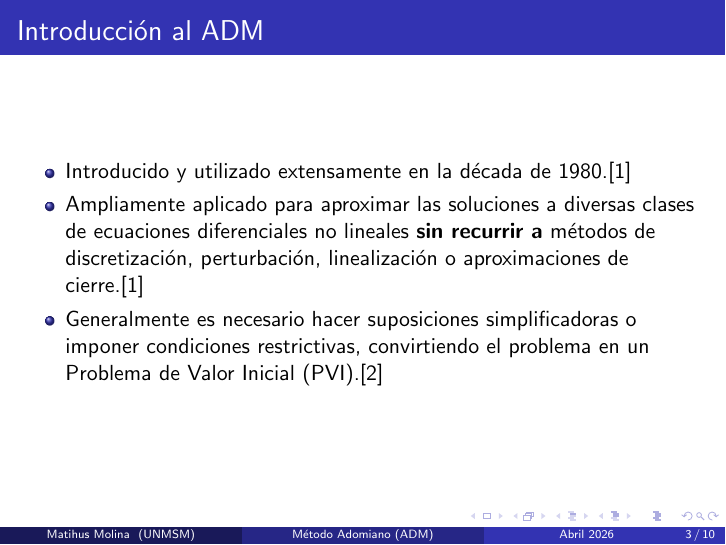
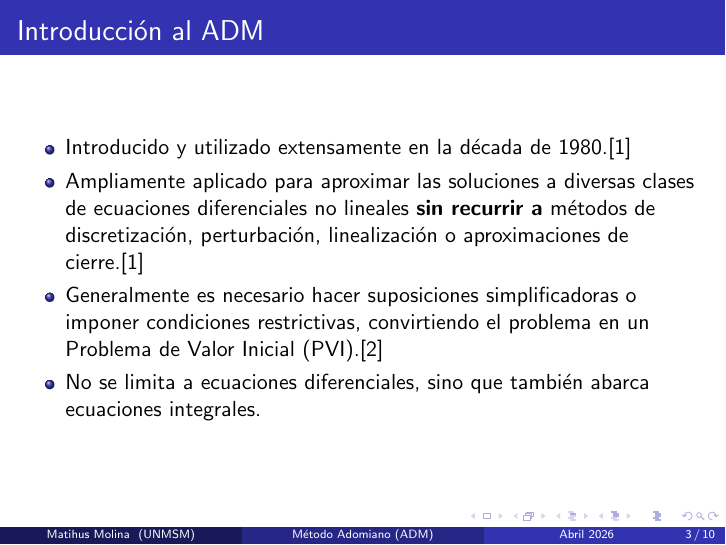
Before and after one commit to carlosal1015/scientific-work-2025, LaTeX slides (lane-emden/arxiv/Adomiano/ADM_Beamer.tex): page 3 of 10. Compiled offline with pdfLaTeX.

Commit message:
Update ADM_Beamer.tex

```diff
--- a/lane-emden/arxiv/Adomiano/ADM_Beamer.tex
+++ b/lane-emden/arxiv/Adomiano/ADM_Beamer.tex
@@ -49,6 +49,8 @@
 			\item Introducido y utilizado extensamente en la década de 1980.\cite{Abello_Res_2016}
 			\item Ampliamente aplicado para aproximar las soluciones a diversas clases de ecuaciones diferenciales no lineales \textbf{sin recurrir a} métodos de discretización, perturbación, linealización o aproximaciones de cierre.\cite{Abello_Res_2016}
 			\item Generalmente es necesario hacer suposiciones simplificadoras o imponer condiciones restrictivas, convirtiendo el problema en un Problema de Valor Inicial (PVI).\cite{Mak2021}
+			\item No se limita a ecuaciones diferenciales, sino que también abarca ecuaciones integrales.
+			%Colocar un ejemplo.
 		\end{itemize}
 	\end{frame}
 
```
